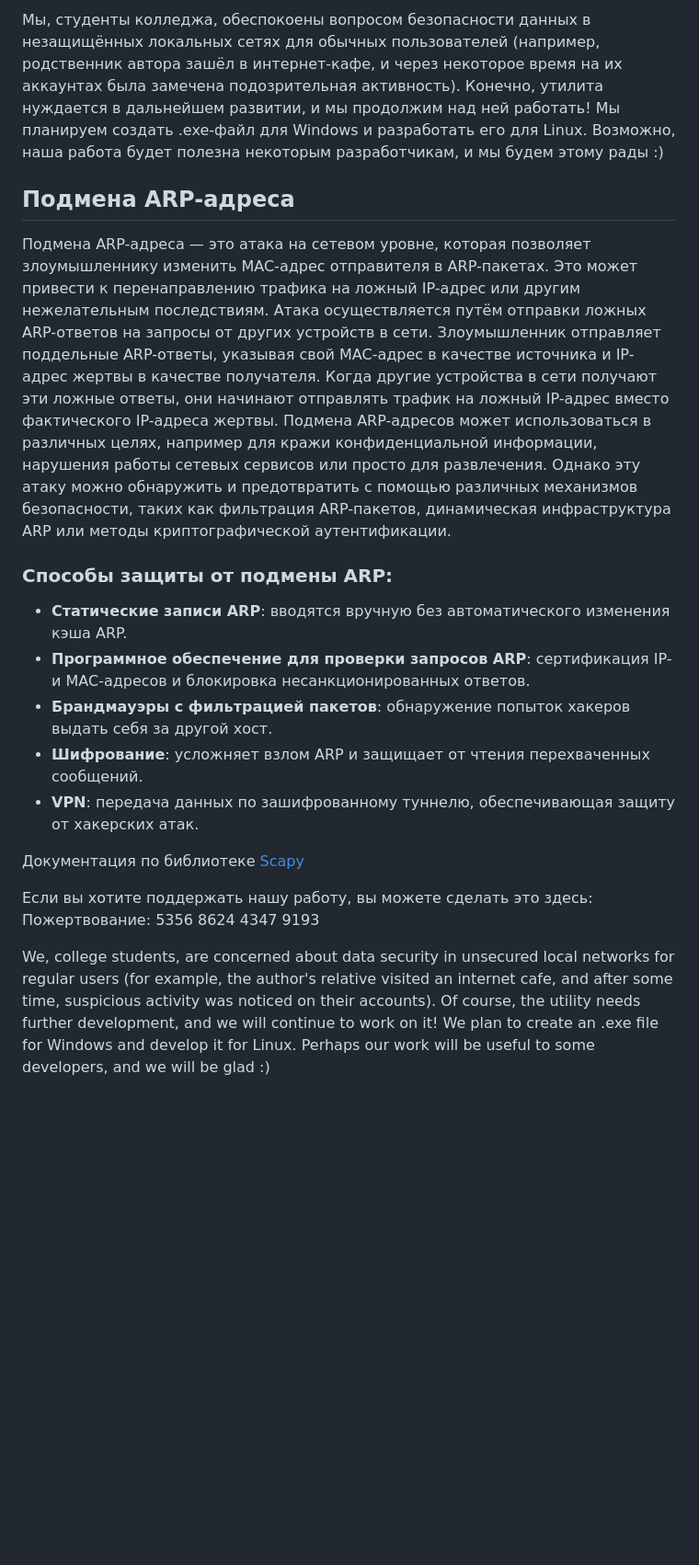
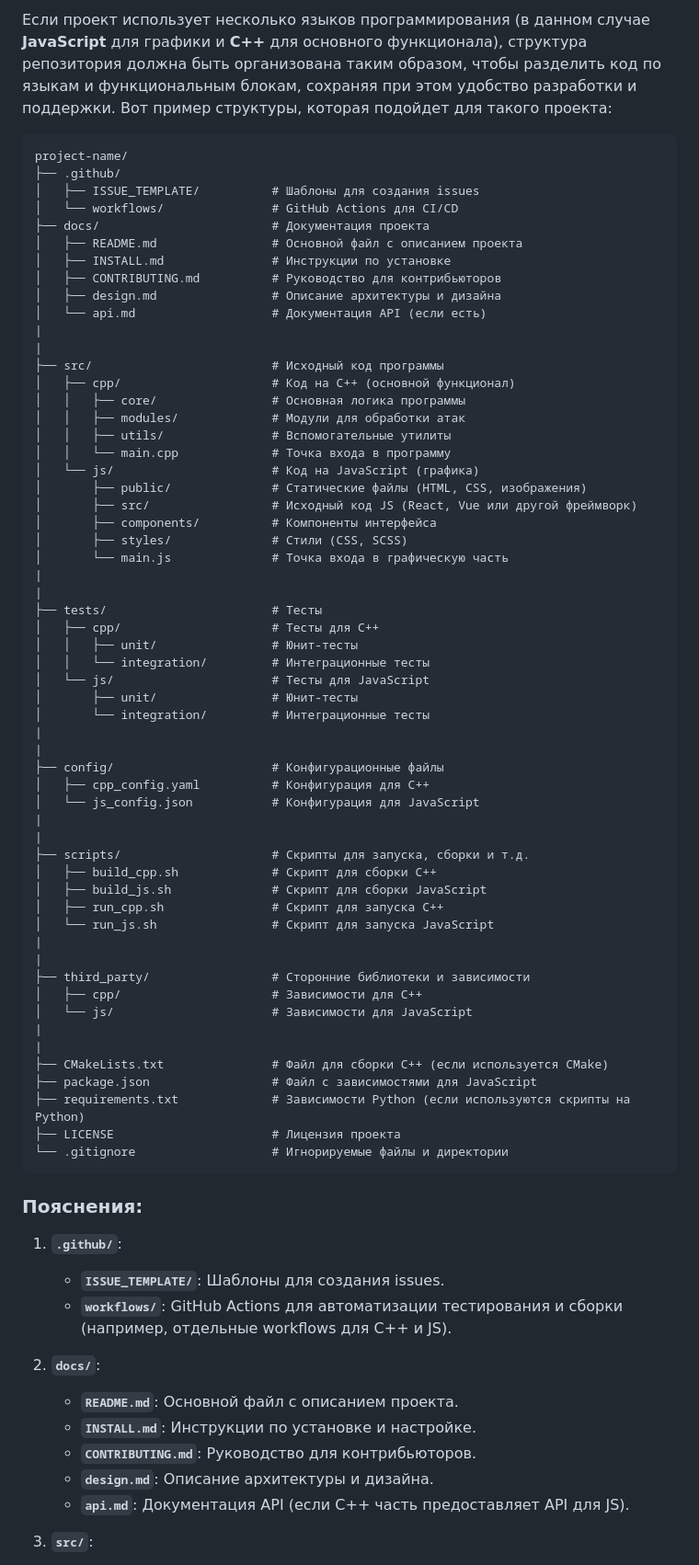
Before and after one commit to V1ad0s1k100/Savety_Spoofing, a Markdown page: README.md, the part around the change printed below. Shown: that part at 92% size. Drawn GitHub-style; blank space fills up the shorter version.

Commit message:
Создание структуры проекта на GitHub

````diff
--- a/README.md
+++ b/README.md
@@ -1,20 +1,79 @@
-Мы, студенты колледжа, обеспокоены вопросом безопасности данных в незащищённых локальных сетях для обычных пользователей (например, родственник автора зашёл в интернет-кафе, и через некоторое время на их аккаунтах была замечена подозрительная активность). Конечно, утилита нуждается в дальнейшем развитии, и мы продолжим над ней работать! Мы планируем создать .exe-файл для Windows и разработать его для Linux. Возможно, наша работа будет полезна некоторым разработчикам, и мы будем этому рады :)
+Если проект использует несколько языков программирования (в данном случае **JavaScript** для графики и **C++** для основного функционала), структура репозитория должна быть организована таким образом, чтобы разделить код по языкам и функциональным блокам, сохраняя при этом удобство разработки и поддержки. Вот пример структуры, которая подойдет для такого проекта:
 
-## Подмена ARP-адреса
+```
+project-name/
+├── .github/
+│   ├── ISSUE_TEMPLATE/          # Шаблоны для создания issues
+│   └── workflows/               # GitHub Actions для CI/CD
+├── docs/                        # Документация проекта
+│   ├── README.md                # Основной файл с описанием проекта
+│   ├── INSTALL.md               # Инструкции по установке
+│   ├── CONTRIBUTING.md          # Руководство для контрибьюторов
+│   ├── design.md                # Описание архитектуры и дизайна
+│   └── api.md                   # Документация API (если есть)
+|
+|
+├── src/                         # Исходный код программы
+│   ├── cpp/                     # Код на C++ (основной функционал)
+│   │   ├── core/                # Основная логика программы
+│   │   ├── modules/             # Модули для обработки атак
+│   │   ├── utils/               # Вспомогательные утилиты
+│   │   └── main.cpp             # Точка входа в программу
+│   └── js/                      # Код на JavaScript (графика)
+│       ├── public/              # Статические файлы (HTML, CSS, изображения)
+│       ├── src/                 # Исходный код JS (React, Vue или другой фреймворк)
+│       ├── components/          # Компоненты интерфейса
+│       ├── styles/              # Стили (CSS, SCSS)
+│       └── main.js              # Точка входа в графическую часть
+|
+|
+├── tests/                       # Тесты
+│   ├── cpp/                     # Тесты для C++
+│   │   ├── unit/                # Юнит-тесты
+│   │   └── integration/         # Интеграционные тесты
+│   └── js/                      # Тесты для JavaScript
+│       ├── unit/                # Юнит-тесты
+│       └── integration/         # Интеграционные тесты
+|
+|
+├── config/                      # Конфигурационные файлы
+│   ├── cpp_config.yaml          # Конфигурация для C++
+│   └── js_config.json           # Конфигурация для JavaScript
+|
+|
+├── scripts/                     # Скрипты для запуска, сборки и т.д.
+│   ├── build_cpp.sh             # Скрипт для сборки C++
+│   ├── build_js.sh              # Скрипт для сборки JavaScript
+│   ├── run_cpp.sh               # Скрипт для запуска C++
+│   └── run_js.sh                # Скрипт для запуска JavaScript
+|
+|
+├── third_party/                 # Сторонние библиотеки и зависимости
+│   ├── cpp/                     # Зависимости для C++
+│   └── js/                      # Зависимости для JavaScript
+|
+|
+├── CMakeLists.txt               # Файл для сборки C++ (если используется CMake)
+├── package.json                 # Файл с зависимостями для JavaScript
+├── requirements.txt             # Зависимости Python (если используются скрипты на Python)
+├── LICENSE                      # Лицензия проекта
+└── .gitignore                   # Игнорируемые файлы и директории
+```
 
-Подмена ARP-адреса — это атака на сетевом уровне, которая позволяет злоумышленнику изменить MAC-адрес отправителя в ARP-пакетах. Это может привести к перенаправлению трафика на ложный IP-адрес или другим нежелательным последствиям. Атака осуществляется путём отправки ложных ARP-ответов на запросы от других устройств в сети. Злоумышленник отправляет поддельные ARP-ответы, указывая свой MAC-адрес в качестве источника и IP-адрес жертвы в качестве получателя. Когда другие устройства в сети получают эти ложные ответы, они начинают отправлять трафик на ложный IP-адрес вместо фактического IP-адреса жертвы. Подмена ARP-адресов может использоваться в различных целях, например для кражи конфиденциальной информации, нарушения работы сетевых сервисов или просто для развлечения. Однако эту атаку можно обнаружить и предотвратить с помощью различных механизмов безопасности, таких как фильтрация ARP-пакетов, динамическая инфраструктура ARP или методы криптографической аутентификации.
+### Пояснения:
 
-### Способы защиты от подмены ARP:
+1. **`.github/`**:
 
-- **Статические записи ARP**: вводятся вручную без автоматического изменения кэша ARP.
-- **Программное обеспечение для проверки запросов ARP**: сертификация IP- и MAC-адресов и блокировка несанкционированных ответов.
-- **Брандмауэры с фильтрацией пакетов**: обнаружение попыток хакеров выдать себя за другой хост.
-- **Шифрование**: усложняет взлом ARP и защищает от чтения перехваченных сообщений.
-- **VPN**: передача данных по зашифрованному туннелю, обеспечивающая защиту от хакерских атак.
+   - **`ISSUE_TEMPLATE/`**: Шаблоны для создания issues.
+   - **`workflows/`**: GitHub Actions для автоматизации тестирования и сборки (например, отдельные workflows для C++ и JS).
 
-Документация по библиотеке [Scapy](https://scapy.readthedocs.io/en/latest/index.html)
+2. **`docs/`**:
 
-Если вы хотите поддержать нашу работу, вы можете сделать это здесь: Пожертвование: 5356 8624 4347 9193
+   - **`README.md`**: Основной файл с описанием проекта.
+   - **`INSTALL.md`**: Инструкции по установке и настройке.
+   - **`CONTRIBUTING.md`**: Руководство для контрибьюторов.
+   - **`design.md`**: Описание архитектуры и дизайна.
+   - **`api.md`**: Документация API (если C++ часть предоставляет API для JS).
 
-We, college students, are concerned about data security in unsecured local networks for regular users (for example, the author's relative visited an internet cafe, and after some time, suspicious activity was noticed on their accounts). Of course, the utility needs further development, and we will continue to work on it! We plan to create an .exe file for Windows and develop it for Linux. Perhaps our work will be useful to some developers, and we will be glad :)
+3. **`src/`**:
 
````
Also changed, not shown: other parts of README.md (+51 -10 lines).
